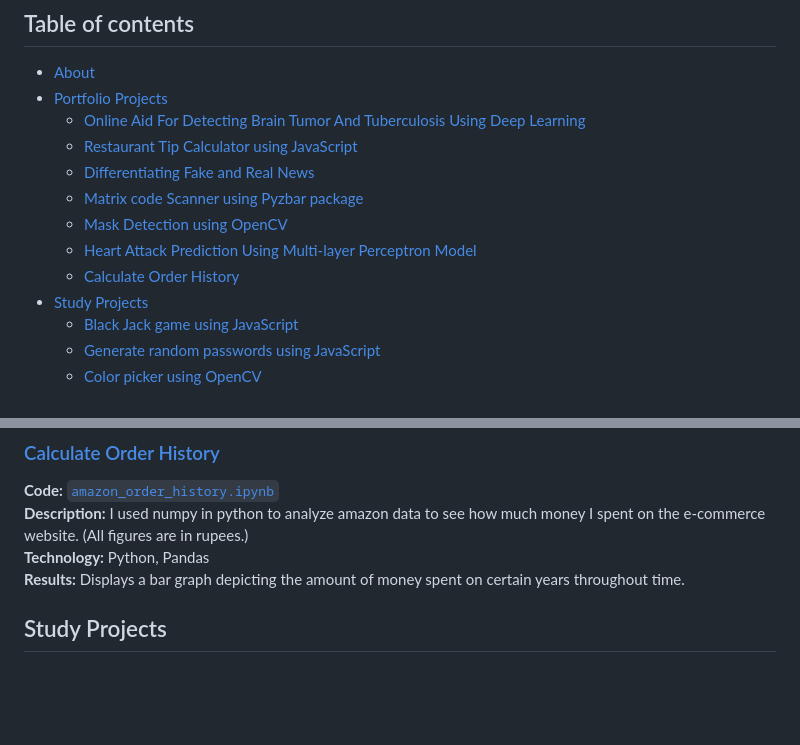
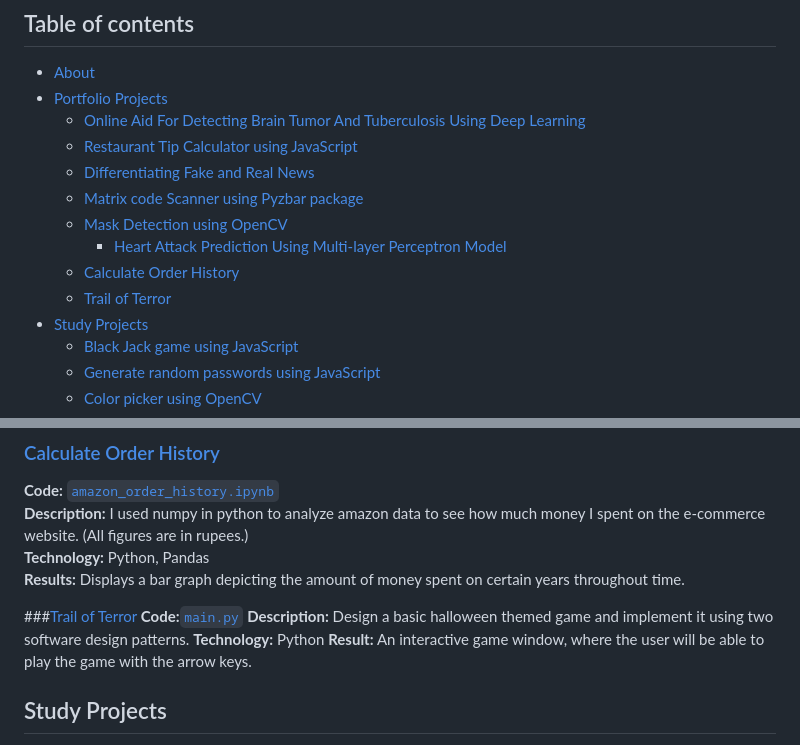
Before and after one commit to adithyaravi12/adithyaravi12.github.io, a Markdown page: README.md, 2 parts joined by grey strips. GitHub-like rendering; blank space fills up the shorter version.

Commit message:
added new project
train of terror

```diff
--- a/README.md
+++ b/README.md
@@ -16,8 +16,9 @@ This is to showcase skills, share projects and track my progress in Data Analyti
 	+ [Differentiating Fake and Real News](#differentiating-fake-and-real-news)
 	+ [Matrix code Scanner using Pyzbar package](#matrix-code-scanner-using-pyzbar-package)
 	+ [Mask Detection using OpenCV](#mask-detection-using-openCV)
-    + [Heart Attack Prediction Using Multi-layer Perceptron Model](#heart-attack-prediction-using-multi-layer-perceptron-model)
+    	+ [Heart Attack Prediction Using Multi-layer Perceptron Model](#heart-attack-prediction-using-multi-layer-perceptron-model)
    	+ [Calculate Order History](#calculate-order-history)
+   	+ [Trail of Terror](#trail-of-terror)
 - [Study Projects](#study-projects)
     + [Black Jack game using JavaScript](#black-jack-game-using-javaScript)
 	+ [Generate random passwords using JavaScript](#generate-random-passwords-using-javaScript)
@@ -72,6 +73,12 @@ In this section I will list projects briefly describing the technology stack use
 **Technology:** Python, Pandas
 **Results:** Displays a bar graph depicting the amount of money spent on certain years throughout time.
 
+###[Trail of Terror](https://github.com/adithyaravi12/trail_of_terror)
+**Code:**[`main.py`](https://github.com/adithyaravi12/trail_of_terror/blob/main/main.py)
+**Description:** Design a basic halloween themed game and implement it using two software design patterns.
+**Technology:** Python
+**Result:** An interactive game window, where the user will be able to play the game with the arrow keys.
+
 
 ## Study Projects
 In this section I will provide links to my github repositories containing code and jupyter notebooks I created while passing online courses or was just having fun with.
```
